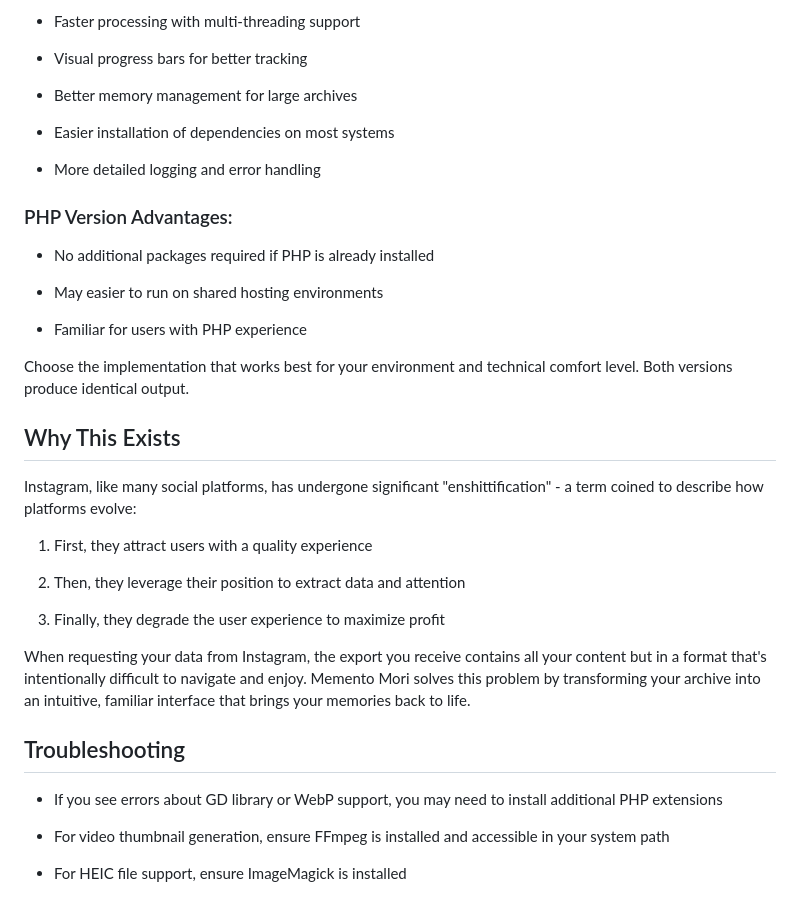
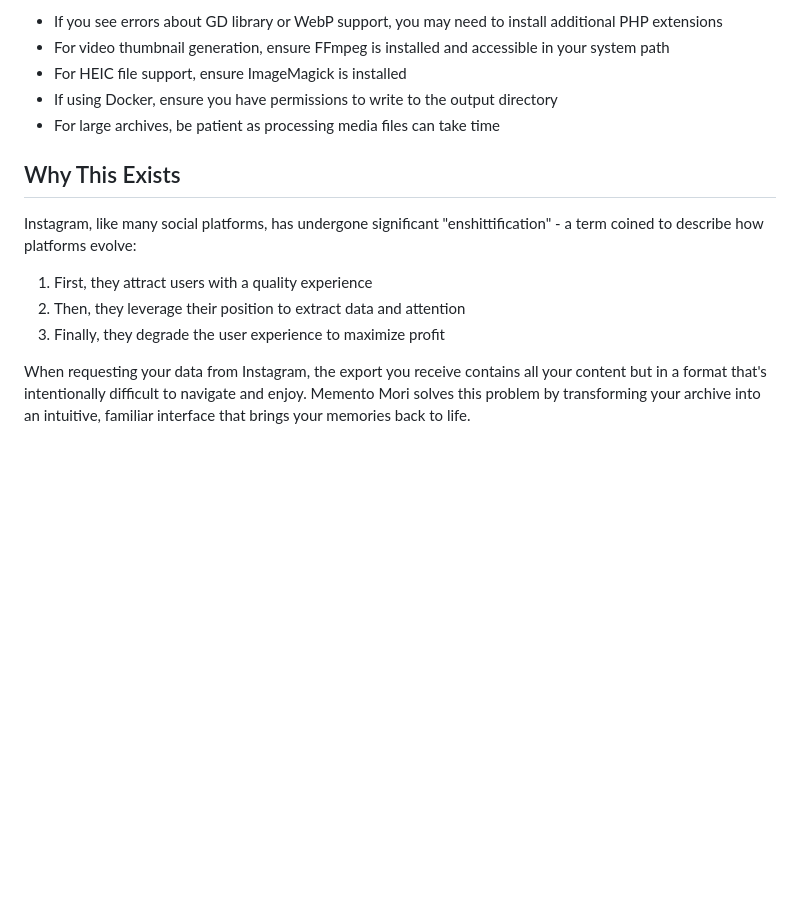
Before and after one commit to greg-randall/memento-mori, a Markdown page: README.md, the part around the change printed below. Rendered like a GitHub page; blank space fills up the shorter version.

```diff
--- a/README.md
+++ b/README.md
@@ -194,55 +145,15 @@ Memento Mori offers two implementation options:
-- Faster processing with multi-threading support
-
-- Visual progress bars for better tracking
-
-- Better memory management for large archives
-
-- Easier installation of dependencies on most systems
-
-- More detailed logging and error handling
-
-
-
-### PHP Version Advantages:
-
-- No additional packages required if PHP is already installed
-
-- May easier to run on shared hosting environments
-
-- Familiar for users with PHP experience
-
-
-
-Choose the implementation that works best for your environment and technical comfort level. Both versions produce identical output.
-
-
+- If you see errors about GD library or WebP support, you may need to install additional PHP extensions
+- For video thumbnail generation, ensure FFmpeg is installed and accessible in your system path
+- For HEIC file support, ensure ImageMagick is installed
+- If using Docker, ensure you have permissions to write to the output directory
+- For large archives, be patient as processing media files can take time
 
 ## Why This Exists
 
-
-
 Instagram, like many social platforms, has undergone significant "enshittification" - a term coined to describe how platforms evolve:
 
-
-
 1. First, they attract users with a quality experience
-
 2. Then, they leverage their position to extract data and attention
-
 3. Finally, they degrade the user experience to maximize profit
 
-
-
 When requesting your data from Instagram, the export you receive contains all your content but in a format that's intentionally difficult to navigate and enjoy. Memento Mori solves this problem by transforming your archive into an intuitive, familiar interface that brings your memories back to life.
-
-
-
-## Troubleshooting
-
-
-
-- If you see errors about GD library or WebP support, you may need to install additional PHP extensions
-
-- For video thumbnail generation, ensure FFmpeg is installed and accessible in your system path
-
-- For HEIC file support, ensure ImageMagick is installed
```
Also changed, not shown: other parts of README.md (+67 -116 lines).
